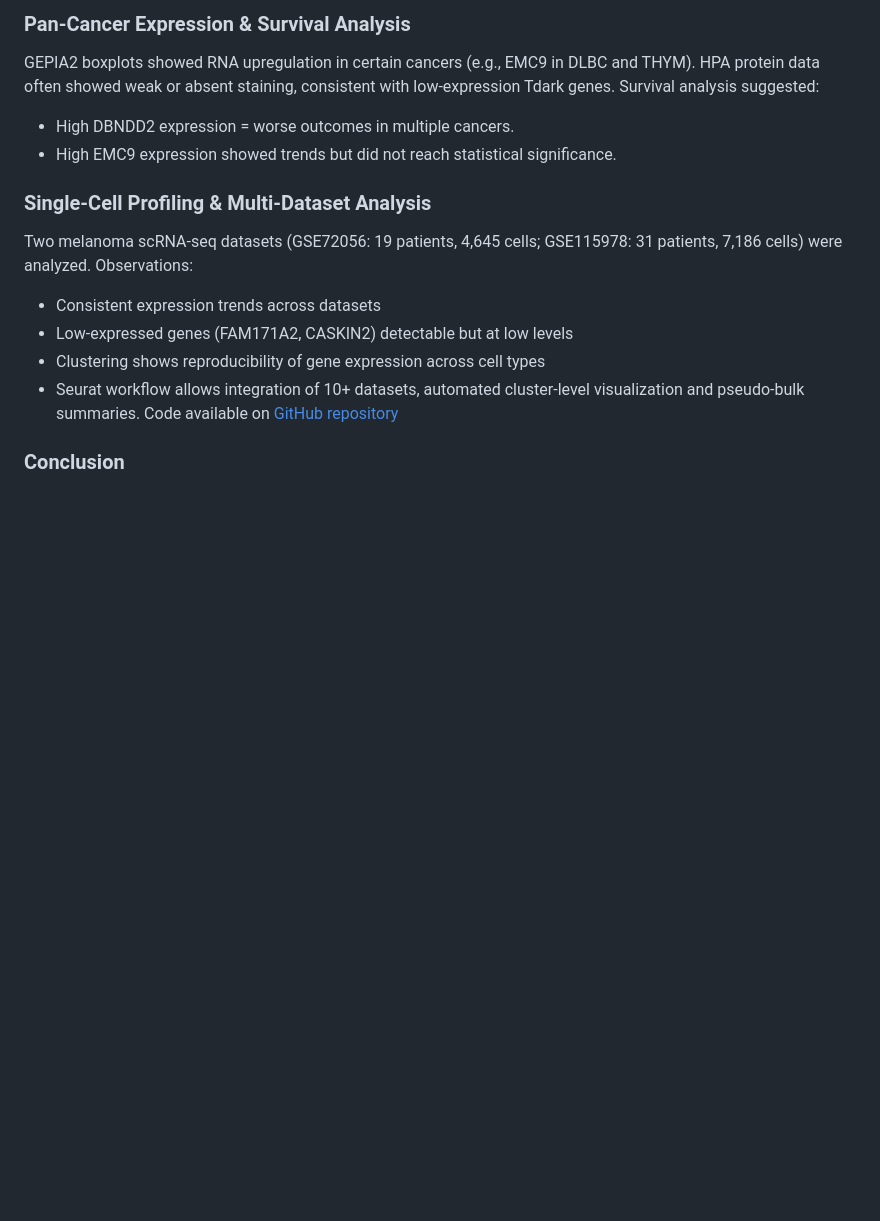
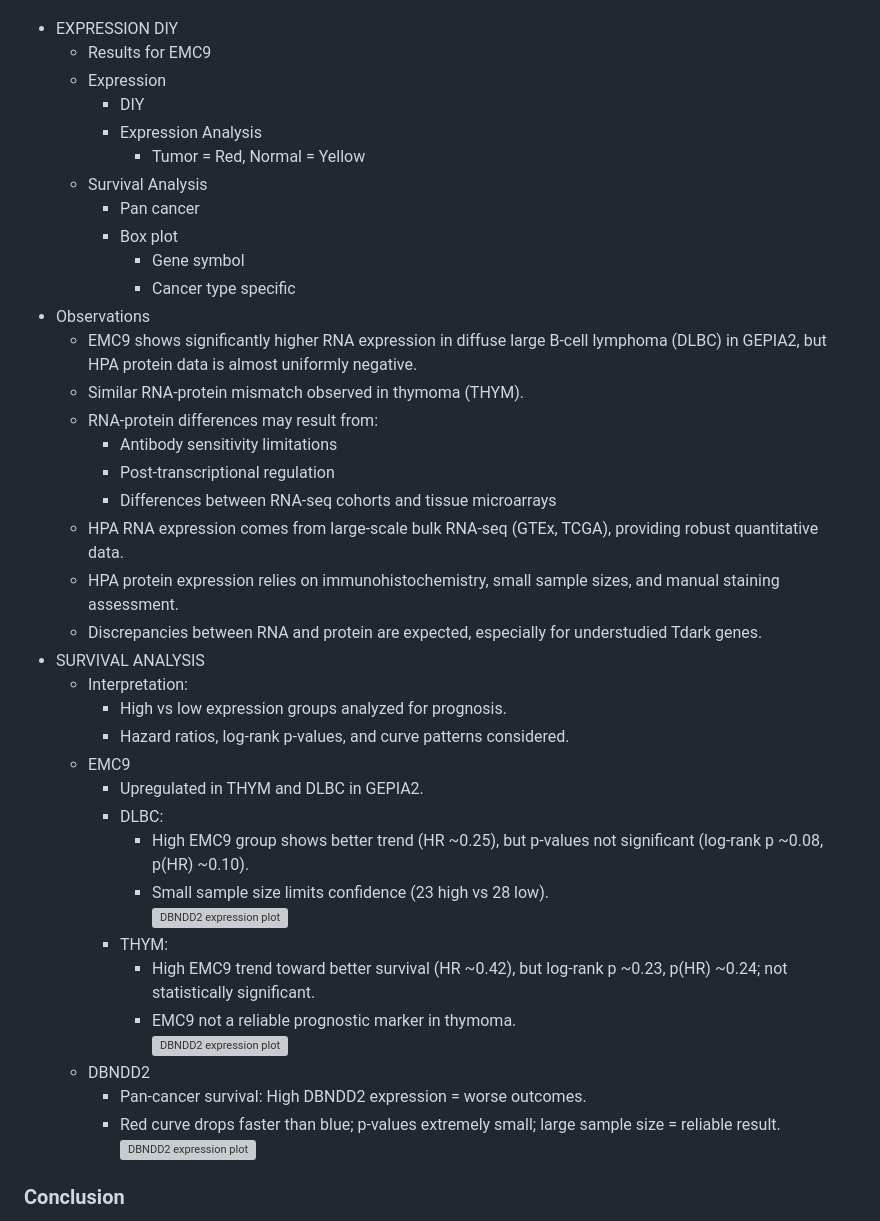
Before and after one commit to Kedarjojo/basics-of-bioinformatics, a Markdown page: CancerTargetsDiscovery/gitpage/readme.md, the part around one of its changes. Drawn GitHub-style; blank space fills up the shorter version; grey boxes are pictures that could not be loaded.

```diff
--- a/CancerTargetsDiscovery/gitpage/readme.md
+++ b/CancerTargetsDiscovery/gitpage/readme.md
@@ -83,20 +107,88 @@
 </ul>
 
-<h3>Pan-Cancer Expression & Survival Analysis</h3>
-<p>GEPIA2 boxplots showed RNA upregulation in certain cancers (e.g., EMC9 in DLBC and THYM). HPA protein data often showed weak or absent staining, consistent with low-expression Tdark genes. Survival analysis suggested:</p>
 <ul>
-<li>High DBNDD2 expression = worse outcomes in multiple cancers.</li>
-<li>High EMC9 expression showed trends but did not reach statistical significance.</li>
+  <li>EXPRESSION DIY
+    <ul>
+      <li>Results for EMC9</li>
+      <li>Expression
+        <ul>
+          <li>DIY</li>
+          <li>Expression Analysis
+            <ul>
+              <li>Tumor = Red, Normal = Yellow</li>
+            </ul>
+          </li>
+        </ul>
+      </li>
+      <li>Survival Analysis
+        <ul>
+          <li>Pan cancer</li>
+          <li>Box plot
+            <ul>
+              <li>Gene symbol</li>
+              <li>Cancer type specific</li>
+            </ul>
+          </li>
+        </ul>
+      </li>
+    </ul>
+  </li>
+
+  <li>Observations
+    <ul>
+      <li>EMC9 shows significantly higher RNA expression in diffuse large B-cell lymphoma (DLBC) in GEPIA2, but HPA protein data is almost uniformly negative.</li>
+      <li>Similar RNA-protein mismatch observed in thymoma (THYM).</li>
+      <li>RNA-protein differences may result from:
+        <ul>
+          <li>Antibody sensitivity limitations</li>
+          <li>Post-transcriptional regulation</li>
+          <li>Differences between RNA-seq cohorts and tissue microarrays</li>
+        </ul>
+      </li>
+      <li>HPA RNA expression comes from large-scale bulk RNA-seq (GTEx, TCGA), providing robust quantitative data.</li>
+      <li>HPA protein expression relies on immunohistochemistry, small sample sizes, and manual staining assessment.</li>
+      <li>Discrepancies between RNA and protein are expected, especially for understudied Tdark genes.</li>
+    </ul>
+  </li>
+
+  <li>SURVIVAL ANALYSIS
+    <ul>
+      <li>Interpretation:
+        <ul>
+          <li>High vs low expression groups analyzed for prognosis.</li>
+          <li>Hazard ratios, log-rank p-values, and curve patterns considered.</li>
+        </ul>
+      </li>
+      <li>EMC9
+        <ul>
+          <li>Upregulated in THYM and DLBC in GEPIA2.</li>
+          <li>DLBC:
+            <ul>
+              <li>High EMC9 group shows better trend (HR ~0.25), but p-values not significant (log-rank p ~0.08, p(HR) ~0.10).</li>
+              <li>Small sample size limits confidence (23 high vs 28 low).</li>
+                <img src="images/DLBC2.png" alt="DBNDD2 expression plot" width="600">
+            </ul>
+          </li>
+          <li>THYM:
+            <ul>
+              <li>High EMC9 trend toward better survival (HR ~0.42), but log-rank p ~0.23, p(HR) ~0.24; not statistically significant.</li>
+              <li>EMC9 not a reliable prognostic marker in thymoma.</li>
+                <img src="images/EMC9.png" alt="DBNDD2 expression plot" width="600">
+            </ul>
+          </li>
+        </ul>
+      </li>
+      <li>DBNDD2
+        <ul>
+          <li>Pan-cancer survival: High DBNDD2 expression = worse outcomes.</li>
+          <li>Red curve drops faster than blue; p-values extremely small; large sample size = reliable result.</li>
+            <img src="images/DBNDD2_survival.png" alt="DBNDD2 expression plot" width="600">
+        </ul>
+      </li>
+    </ul>
+  </li>
 </ul>
 
-<h3>Single-Cell Profiling & Multi-Dataset Analysis</h3>
-<p>Two melanoma scRNA-seq datasets (GSE72056: 19 patients, 4,645 cells; GSE115978: 31 patients, 7,186 cells) were analyzed. Observations:</p>
-<ul>
-<li>Consistent expression trends across datasets</li>
-<li>Low-expressed genes (FAM171A2, CASKIN2) detectable but at low levels</li>
-<li>Clustering shows reproducibility of gene expression across cell types</li>
-<li>Seurat workflow allows integration of 10+ datasets, automated cluster-level visualization and pseudo-bulk summaries. Code available on <a href="https://github.com/">GitHub repository</a></li>
-</ul>
 
 <h3>Conclusion</h3>
 <p>Systematic integration of public data reveals preliminary insights into understudied genes. Several candidates (DBNDD2, CASKIN2) show potential relevance in cancer biology and merit further experimental investigation.</p>
```
Also changed, not shown: other parts of CancerTargetsDiscovery/gitpage/readme.md (+29 -5 lines).
